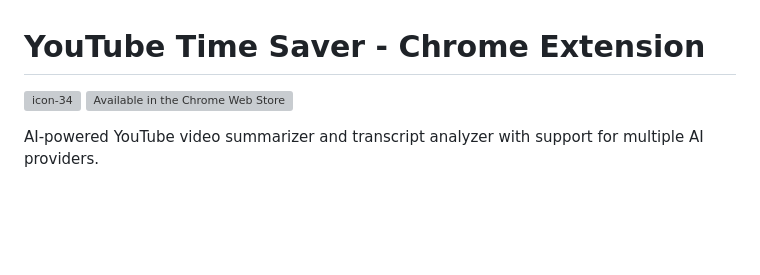
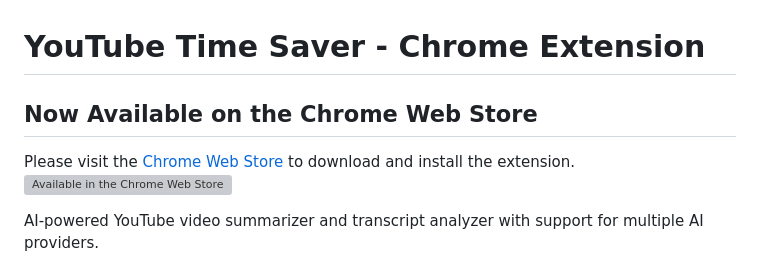
Before and after one commit to spreadzp/youtube-time-saver, a Markdown page: README.md, the part around the change. Drawn GitHub-style; blank space fills up the shorter version; grey boxes are pictures that could not be loaded.

Commit message:
update Chrome Web Store section in README.md

```diff
--- a/README.md
+++ b/README.md
@@ -1,6 +1,7 @@
 # YouTube Time Saver - Chrome Extension
-![icon-34](https://github.com/user-attachments/assets/7147bdd0-ed06-4529-8242-a6296c67aff3)
-[![Available in the Chrome Web Store](https://storage.googleapis.com/web-dev-uploads/image/WlD8wC6g8khYWPJUsQceQkhXSlv1/UV4C4ybeBTsZt43U4xis.png)](https://chromewebstore.google.com/detail/youtube-time-saver/nnhkeljkmadakpchcaflladakgolglhk)
+ ## Now Available on the Chrome Web Store
+  Please visit the [Chrome Web Store](https://chromewebstore.google.com/detail/youtube-time-saver/nnhkeljkmadakpchcaflladakgolglhk) to download and install the extension.
+[![Available in the Chrome Web Store](https://github.com/user-attachments/assets/7147bdd0-ed06-4529-8242-a6296c67aff3)](https://chromewebstore.google.com/detail/youtube-time-saver/nnhkeljkmadakpchcaflladakgolglhk)
 
 AI-powered YouTube video summarizer and transcript analyzer with support for multiple AI providers.
 
```
